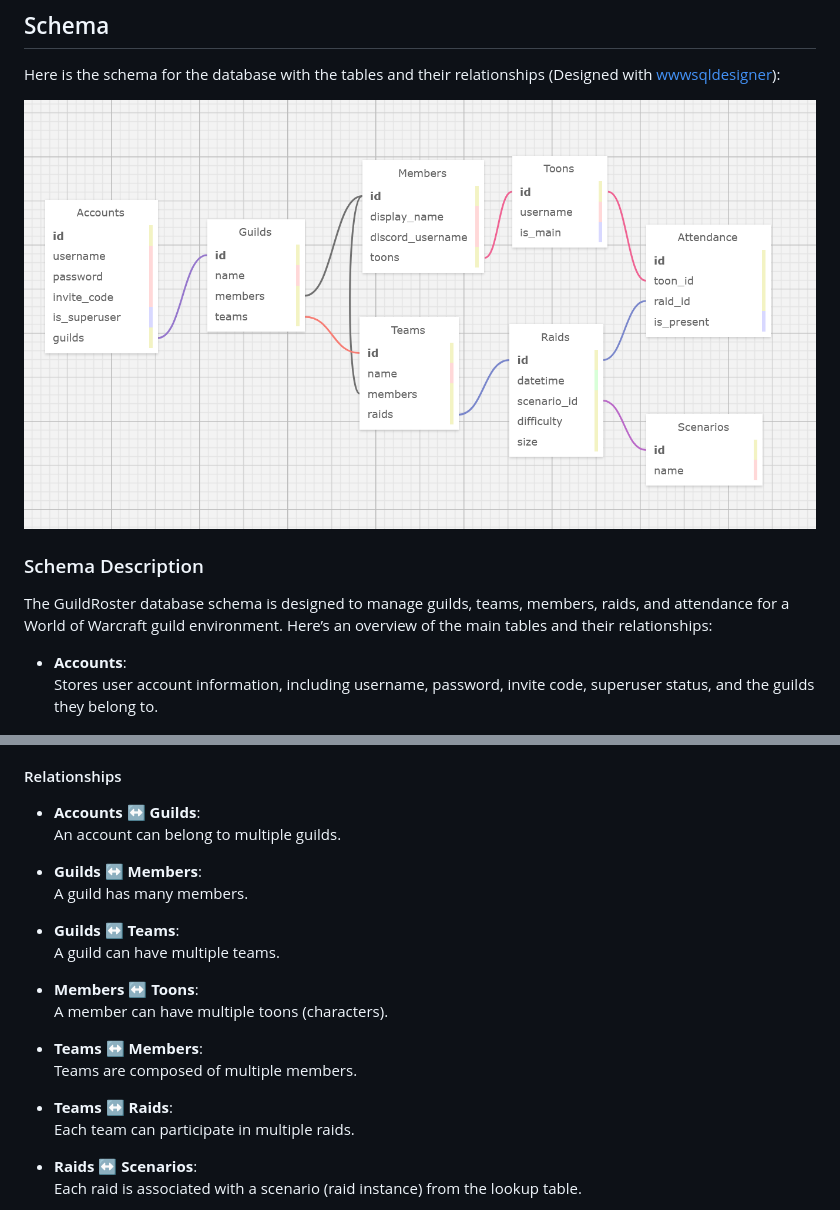
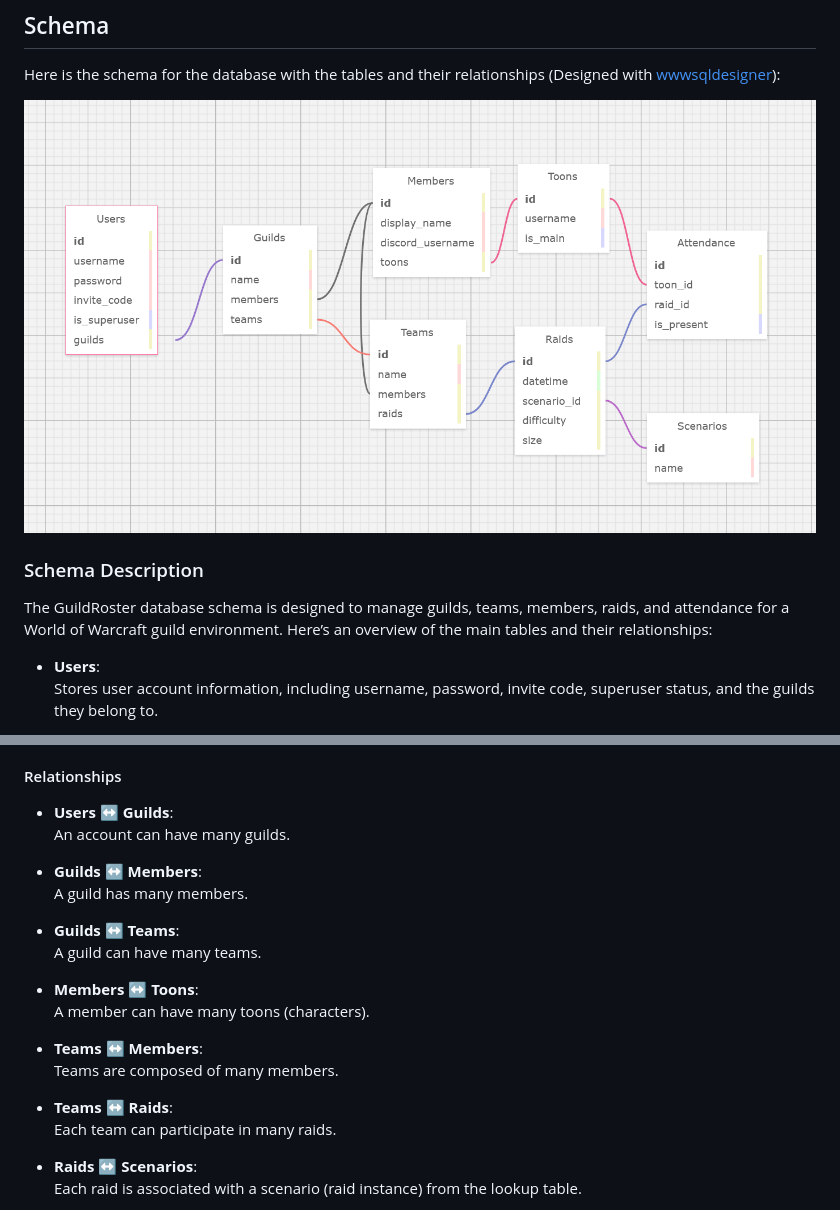
Before and after one commit to limsammy/guildroster, a Markdown page: README.md, 2 parts joined by grey strips. Drawn GitHub-style; pictures changed too: guildroster_schema_v0.3.png (added).

Commit message:
Update schema renaming Accounts -> Users, update readme for newest schema version (0.3)

```diff
--- a/README.md
+++ b/README.md
@@ -100,13 +100,13 @@ FastAPI automatically generates interactive API docs:
 
 Here is the schema for the database with the tables and their relationships (Designed with [wwwsqldesigner](https://github.com/ondras/wwwsqldesigner)):
 
-![Schema](./guildroster_schema_v0.2.png)
+![Schema](./guildroster_schema_v0.3.png)
 
 ### Schema Description
 
 The GuildRoster database schema is designed to manage guilds, teams, members, raids, and attendance for a World of Warcraft guild environment. Here’s an overview of the main tables and their relationships:
 
-- **Accounts**:
+- **Users**:
   Stores user account information, including username, password, invite code, superuser status, and the guilds they belong to.
 
 - **Guilds**:
@@ -135,23 +135,23 @@ The GuildRoster database schema is designed to manage guilds, teams, members, ra
 
 #### Relationships
 
-- **Accounts ↔ Guilds**:
-  An account can belong to multiple guilds.
+- **Users ↔ Guilds**:
+  An account can have many guilds.
 
 - **Guilds ↔ Members**:
   A guild has many members.
 
 - **Guilds ↔ Teams**:
-  A guild can have multiple teams.
+  A guild can have many teams.
 
 - **Members ↔ Toons**:
-  A member can have multiple toons (characters).
+  A member can have many toons (characters).
 
 - **Teams ↔ Members**:
-  Teams are composed of multiple members.
+  Teams are composed of many members.
 
 - **Teams ↔ Raids**:
-  Each team can participate in multiple raids.
+  Each team can participate in many raids.
 
 - **Raids ↔ Scenarios**:
   Each raid is associated with a scenario (raid instance) from the lookup table.
```
